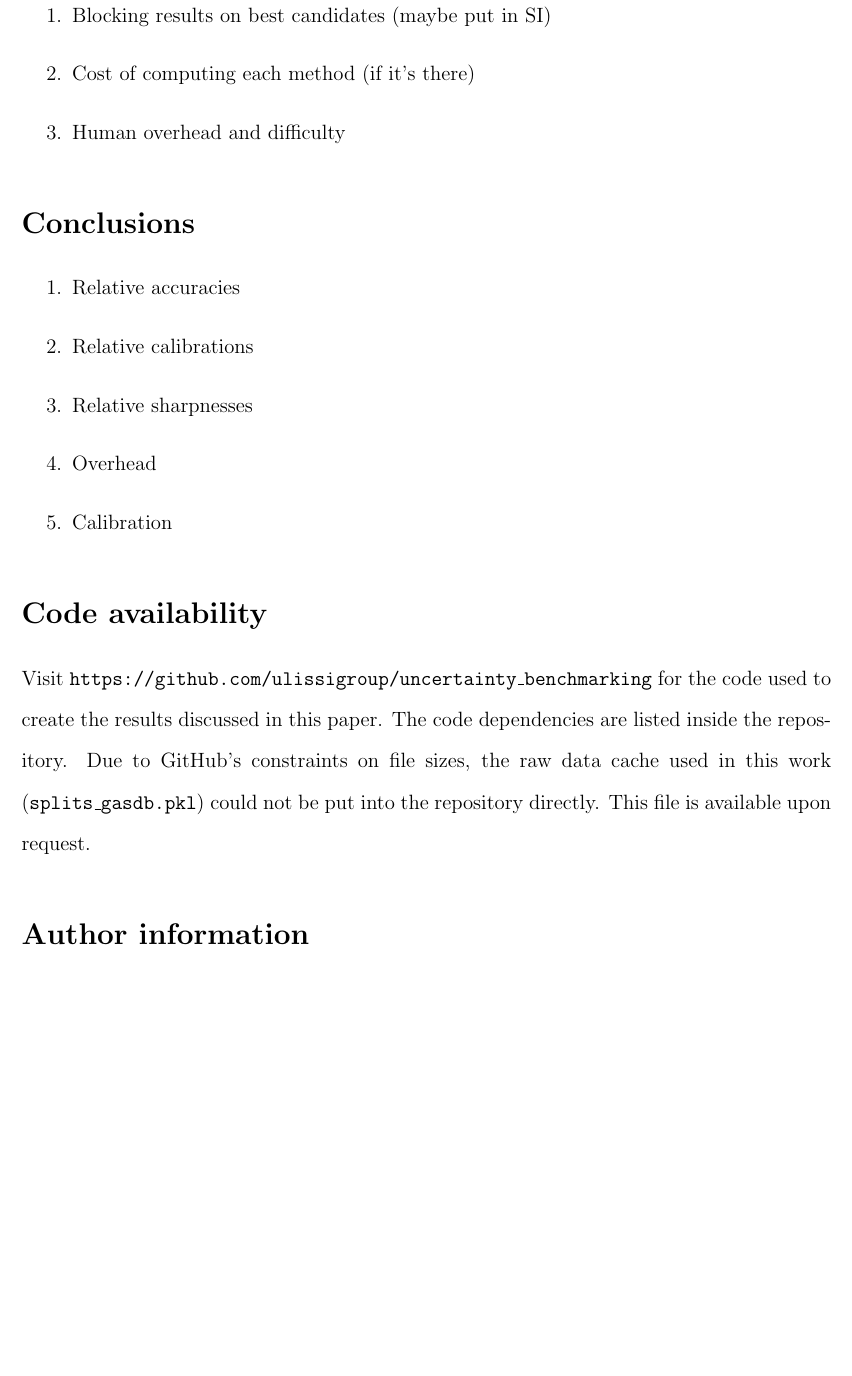
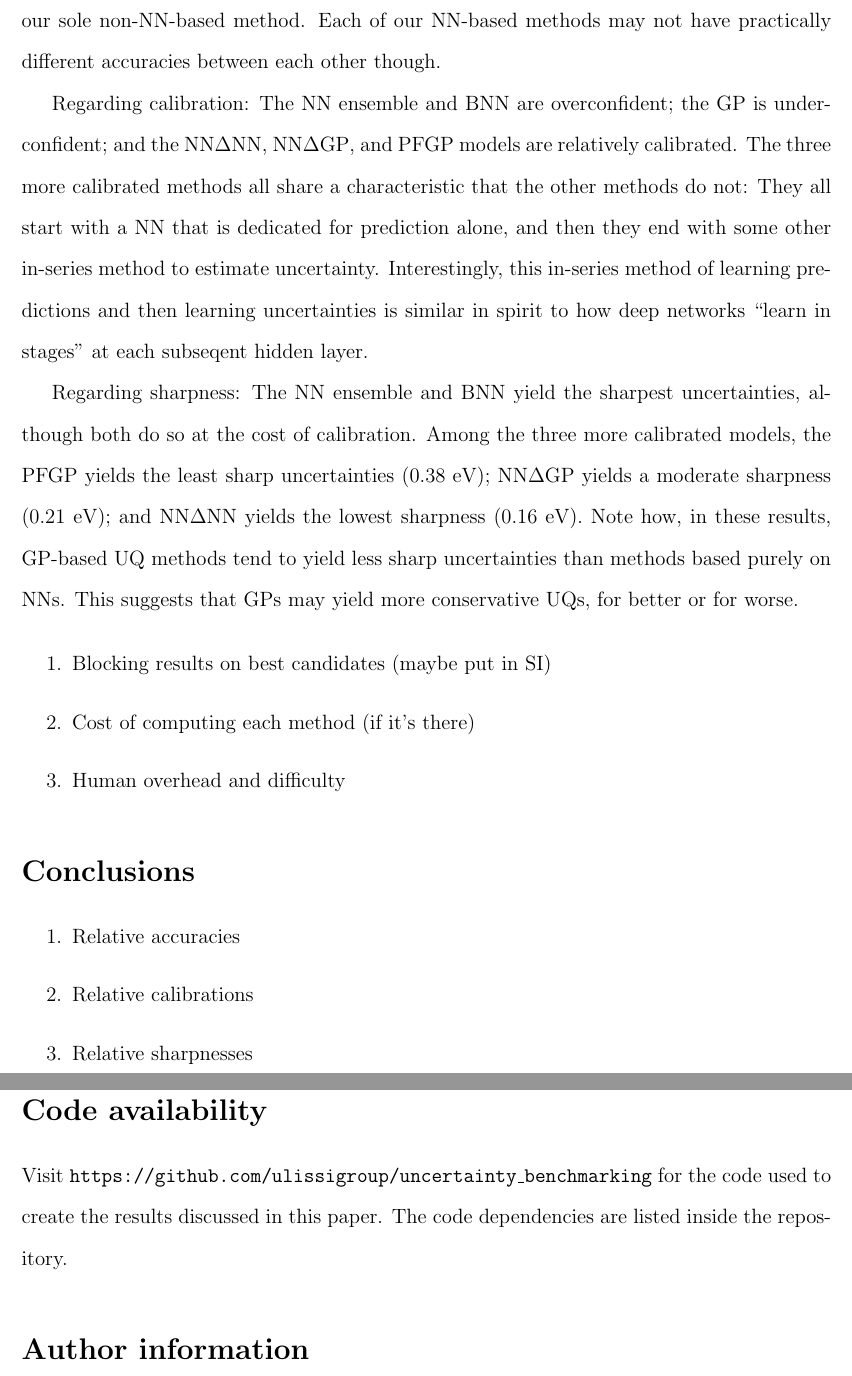
Before and after one commit to ulissigroup/uncertainty_benchmarking, a LaTeX paper (paper/uncertainty_benchmarking.tex): part of page 15 of 20 before the commit and two parts of pages 15 and 16 of 20 after it, the two joined at a grey line, cut at the place of the change, the shorter picture padded with empty space. Compiled offline with pdfLaTeX.

```diff
--- a/paper/uncertainty_benchmarking.tex
+++ b/paper/uncertainty_benchmarking.tex
@@ -30,8 +30,8 @@
 \newacronym{BNN}{BNN}{Bayesian Neural Network}
 \newacronym{MLE}{MLE}{Maximum Likelihood Estimation}
 \newacronym{PFGP}{PFGP}{Penultimate-Fed Gaussian Process}
-\newacronym{dNN}{NN$\Delta$NN}{in-tandem NNs}
-\newacronym{dGP}{NN$\Delta$GP}{in-tandem NN \& GP}
+\newacronym{dNN}{NN$\Delta$NN}{in-series NNs}
+\newacronym{dGP}{NN$\Delta$GP}{in-series NN \& GP}
 \newacronym{ML}{ML}{Machine Learning}
 \newacronym{eV}{eV}{electron volts}
 
@@ -445,7 +445,18 @@
 
 All methods' \gls{MDAE} results are virtually identical, and their \gls{MAE} results are within 10\% of each other.
 This suggests that all methods have comparable predictive accuracies for inliers.
-The plain \gls{GP} has a higher \gls{RMSE} value than the rest of the methods though, suggesting that \gls{GP}s may be less accurate for outliers than \gls{NN}-based methods.
+The plain \gls{GP} has a higher \gls{RMSE} value than the rest of the methods though.
+Thus our results suggest that our \gls{NN}-based methods are more accurate at outlier prediction than our sole non-\gls{NN}-based method.
+Each of our \gls{NN}-based methods may not have practically different accuracies between each other though.
+
+Regarding calibration:  The \gls{NN} ensemble and \gls{BNN} are overconfident; the \gls{GP} is underconfident; and the \gls{dNN}, \gls{dGP}, and \gls{PFGP} models are relatively calibrated.
+The three more calibrated methods all share a characteristic that the other methods do not:  They all start with a \gls{NN} that is dedicated for prediction alone, and then they end with some other in-series method to estimate uncertainty.
+Interestingly, this in-series method of learning predictions and then learning uncertainties is similar in spirit to how deep networks ``learn in stages'' at each subseqent hidden layer.
+
+Regarding sharpness:  The \gls{NN} ensemble and \gls{BNN} yield the sharpest uncertainties, although both do so at the cost of calibration.
+Among the three more calibrated models, the \gls{PFGP} yields the least sharp uncertainties (0.38 eV); \gls{dGP} yields a moderate sharpness (0.21 eV); and \gls{dNN} yields the lowest sharpness (0.16 eV).
+Note how, in these results, \gls{GP}-based \gls{UQ} methods tend to yield less sharp uncertainties than methods based purely on \gls{NN}s.
+This suggests that \gls{GP}s may yield more conservative \gls{UQ}s, for better or for worse.
 
 \begin{enumerate}
     \item{Blocking results on best candidates (maybe put in SI)}
@@ -471,8 +482,6 @@
 
 \section*{Code availability} Visit \texttt{https://github.com/ulissigroup/uncertainty\_benchmarking} for the code used to create the results discussed in this paper.
 The code dependencies are listed inside the repository.
-Due to GitHub's constraints on file sizes, the raw data cache used in this work (\texttt{splits\_gasdb.pkl}) could not be put into the repository directly.
-This file is available upon request.
 
 \section*{Author information} Corresponding author email:  zulissi@andrew.cmu.edu.
 The authors declare no competing financial interest.
```
Also changed, not shown: paper/figures/methods.pdf, paper/figures/methods.svg, paper/uncertainty_benchmarking.pdf.
